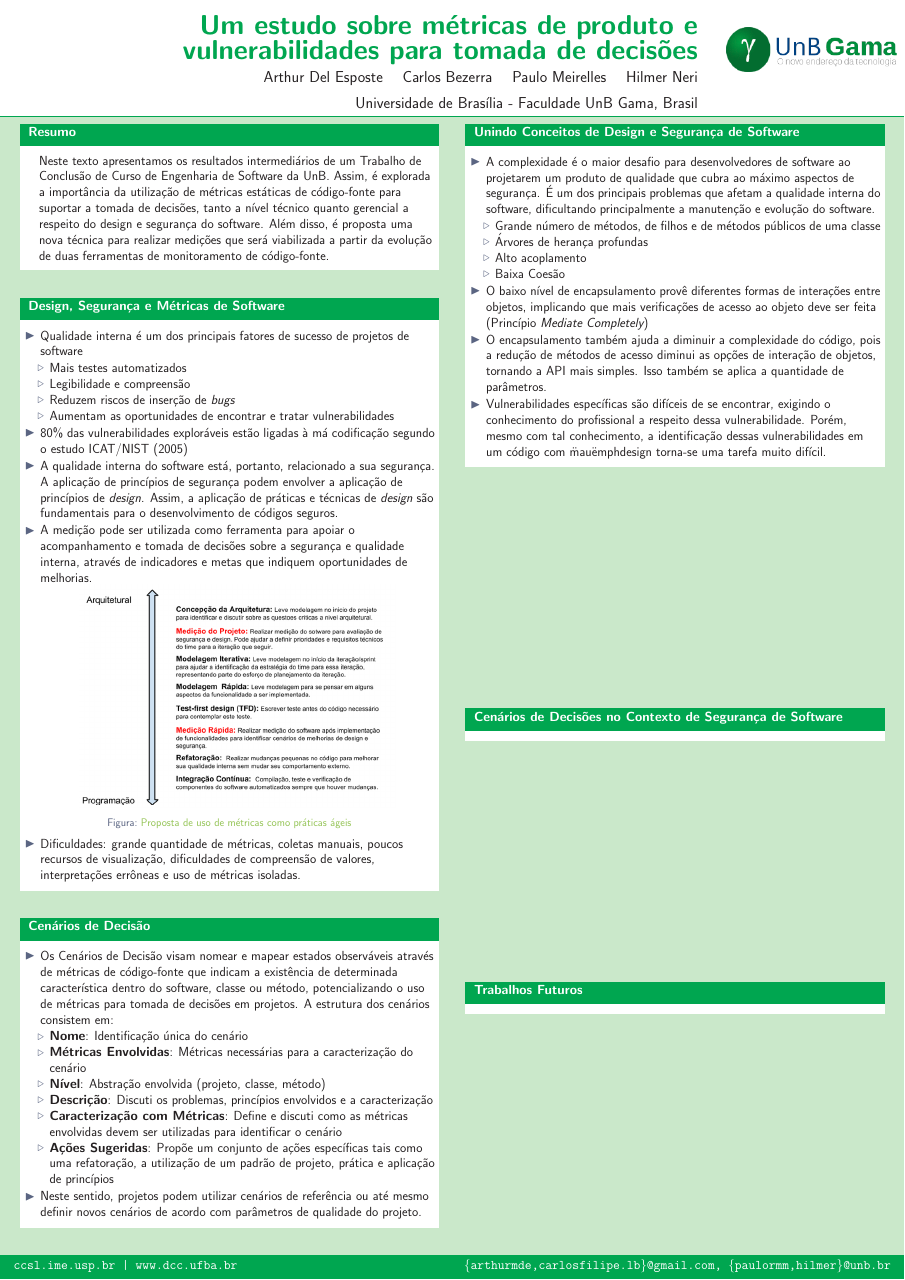
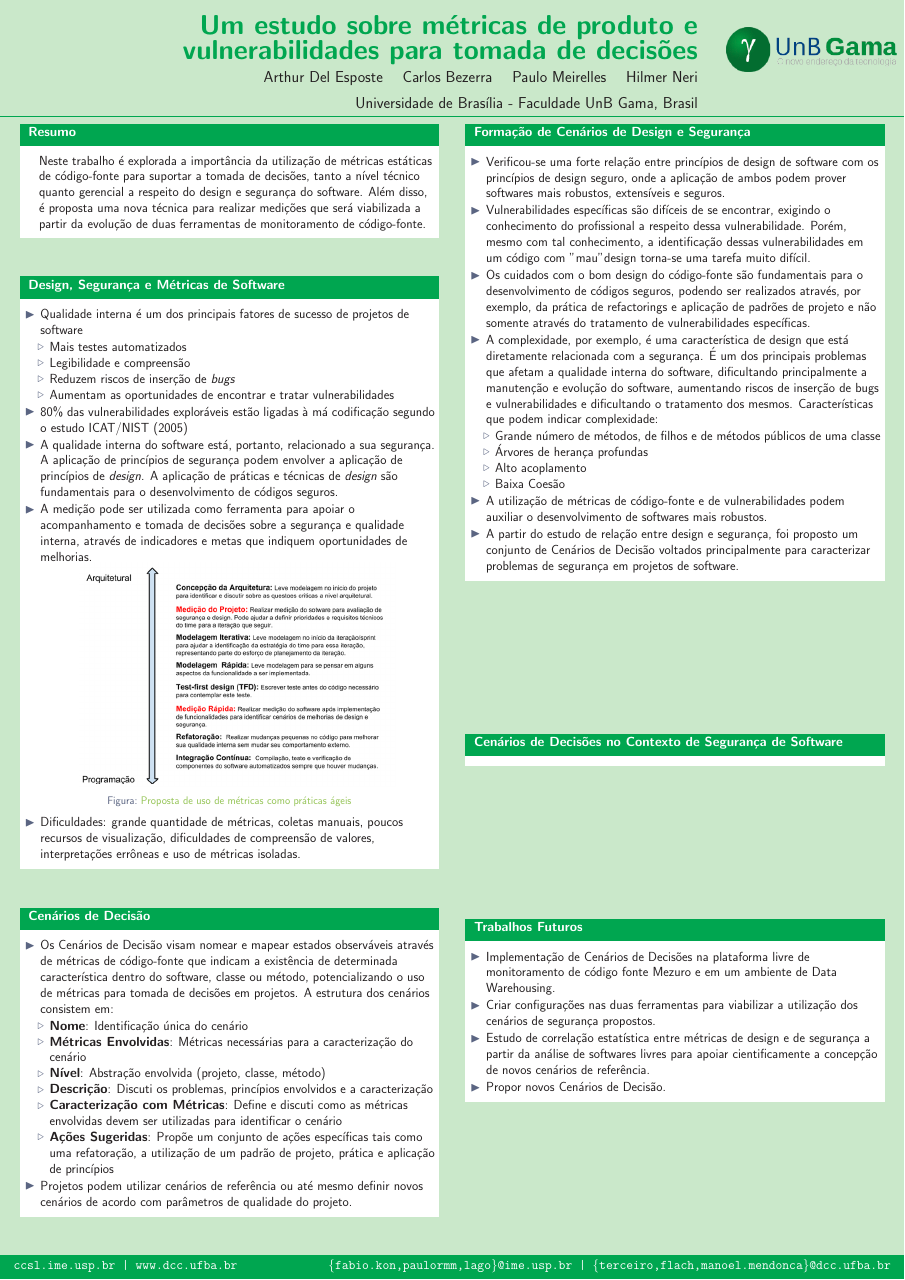
Before and after one commit to arthurmde/cbsoft2014, a LaTeX poster (cbsoft2014-poster/CBSoft2014-FLOSS.tex, which reads cbsoft2014-poster/beamerthemePosterLogProb.sty): the whole page. Compiled offline with pdfLaTeX; the source files are stored in an older character set and shown here as Unicode.

Commit message:
Final text blocks

```diff
--- a/cbsoft2014-poster/CBSoft2014-FLOSS.tex
+++ b/cbsoft2014-poster/CBSoft2014-FLOSS.tex
@@ -65,7 +65,7 @@ vulnerabilidades para tomada de decisões}
 %\vfill
 \begin{block}{Resumo}
 
-Neste texto apresentamos os resultados intermediários de um Trabalho de Conclusão de Curso de Engenharia de Software da UnB. Assim, é explorada a importância da utilização de métricas estáticas de código-fonte para suportar a tomada de decisões, tanto a nível técnico quanto gerencial a respeito do design e segurança do software. Além disso, é proposta uma nova técnica para realizar medições que será viabilizada a partir da evolução de duas ferramentas de monitoramento de código-fonte.
+Neste trabalho é explorada a importância da utilização de métricas estáticas de código-fonte para suportar a tomada de decisões, tanto a nível técnico quanto gerencial a respeito do design e segurança do software. Além disso, é proposta uma nova técnica para realizar medições que será viabilizada a partir da evolução de duas ferramentas de monitoramento de código-fonte.
 
 \end{block}
 
@@ -85,7 +85,7 @@ Neste texto apresentamos os resultados intermediários de um Trabalho de Conclus
 		\item 80\% das vulnerabilidades exploráveis estão ligadas à má codificação segundo o estudo ICAT/NIST (2005)
 %\footnote{ICAT foi um motor de busca de vulnerabilidades, desenvolvido pelo NIST(National Institue of Standards and Technology). O ICAT foi substituido pelo NVD (National Vulnerability Database) - \url{http://nvd.nist.gov/}}
 
-		\item A qualidade interna do software está, portanto, relacionado a sua segurança. A aplicação de princípios de segurança podem envolver a aplicação de princípios de \emph{design}. Assim, a aplicação de práticas e técnicas de \emph{design} são fundamentais para o desenvolvimento de códigos seguros.
+		\item A qualidade interna do software está, portanto, relacionado a sua segurança. A aplicação de princípios de segurança podem envolver a aplicação de princípios de \emph{design}. A aplicação de práticas e técnicas de \emph{design} são fundamentais para o desenvolvimento de códigos seguros.
 
 		\item A medição pode ser utilizada como ferramenta para apoiar o acompanhamento e tomada de decisões sobre a segurança e qualidade interna, através de indicadores e metas que indiquem oportunidades de melhorias.
 
@@ -118,7 +118,7 @@ Neste texto apresentamos os resultados intermediários de um Trabalho de Conclus
 			\item \textbf{Ações Sugeridas}: Propõe um conjunto de ações específicas tais como uma refatoração, a utilização de um padrão de projeto, prática e aplicação de princípios
 		\end{itemize}
 
-		\item Neste sentido, projetos podem utilizar cenários de referência ou até mesmo definir novos cenários de acordo com parâmetros de qualidade do projeto.
+		\item Projetos podem utilizar cenários de referência ou até mesmo definir novos cenários de acordo com parâmetros de qualidade do projeto.
 
 	\end{itemize}
 \end{block}
@@ -143,10 +143,17 @@ Neste texto apresentamos os resultados intermediários de um Trabalho de Conclus
         % ---------------------------------------------------------%
         % fill each column with content
 
-        \begin{block}{Unindo Conceitos de Design e Segurança de Software}
+        \begin{block}{Formação de Cenários de Design e Segurança}
 
         	\begin{itemize}
-				\item A complexidade é o maior desafio para desenvolvedores de software ao projetarem um produto de qualidade que cubra ao máximo aspectos de segurança. É um dos principais problemas que afetam a qualidade interna do software, dificultando principalmente a manutenção e evolução do software.
+        		\item Verificou-se uma forte relação entre princípios de design de software com os princípios de design seguro, onde a aplicação de ambos podem prover softwares mais robustos, extensíveis e seguros.
+
+        		\item Vulnerabilidades específicas são difíceis de se encontrar, exigindo o conhecimento do profissional a respeito dessa vulnerabilidade. Porém, mesmo com tal conhecimento, a identificação dessas vulnerabilidades em um código com "mau" design torna-se uma tarefa muito difícil.
+
+        		\item Os cuidados com o bom design do código-fonte são fundamentais para o desenvolvimento de códigos seguros, podendo ser realizados através, por exemplo, da prática de refactorings e aplicação de padrões de projeto e não somente através do tratamento de vulnerabilidades específicas.
+
+
+				\item A complexidade, por exemplo, é uma característica de design que está diretamente relacionada com a segurança. É um dos principais problemas que afetam a qualidade interna do software, dificultando principalmente a manutenção e evolução do software, aumentando riscos de inserção de bugs e vulnerabilidades e dificultando o tratamento dos mesmos. Características que podem indicar complexidade:
 					\begin{itemize}
 						\item Grande número de métodos, de filhos e de métodos públicos de uma classe
 						\item Árvores de herança profundas
@@ -154,13 +161,12 @@ Neste texto apresentamos os resultados intermediários de um Trabalho de Conclus
 						\item Baixa Coesão
 					\end{itemize}
 
-				\item O baixo nível de encapsulamento provê diferentes formas de interações entre objetos,  implicando que mais verificações de acesso ao objeto deve ser feita (Princípio \emph{Mediate Completely})
-				\item O encapsulamento também ajuda a diminuir a complexidade do código, pois a redução de métodos de acesso diminui as opções de interação de objetos, tornando a API mais simples. Isso também se aplica a quantidade de parâmetros.
-				\item Vulnerabilidades específicas são difíceis de se encontrar, exigindo o conhecimento do profissional a respeito dessa vulnerabilidade. Porém, mesmo com tal conhecimento, a identificação dessas vulnerabilidades em um código com \"mau\" emph{design} torna-se uma tarefa muito difícil.
+				\item A utilização de métricas de código-fonte e de vulnerabilidades podem auxiliar o desenvolvimento de softwares mais robustos.
+
+				\item A partir do estudo de relação entre design e segurança, foi proposto um conjunto de Cenários de Decisão voltados principalmente para caracterizar problemas de segurança em projetos de software.
 
         	\end{itemize}
         \end{block}
-
 
 		\vfill
 		\begin{block}{Cenários de Decisões no Contexto de Segurança de Software}
@@ -169,6 +175,17 @@ Neste texto apresentamos os resultados intermediários de um Trabalho de Conclus
 
 		\vfill
 		\begin{block}{Trabalhos Futuros}
+
+		\begin{itemize}
+        		\item Implementação de Cenários de Decisões na plataforma livre de monitoramento de código fonte Mezuro e em um ambiente de Data Warehousing.
+
+        		\item Criar configurações nas duas ferramentas para viabilizar a utilização dos cenários de segurança propostos.
+
+        		\item Estudo de correlação estatística entre métricas de design e de segurança a partir da análise de softwares livres para apoiar cientificamente a concepção de novos cenários de referência.
+
+        		\item Propor novos Cenários de Decisão.
+
+        	\end{itemize}
 
 		\end{block}
 
--- a/cbsoft2014-poster/beamerthemePosterLogProb.sty
+++ b/cbsoft2014-poster/beamerthemePosterLogProb.sty
@@ -8,7 +8,7 @@
 %%%%%%%%%%%%%%%%%%%%%%%%%%%%%%%%%%%%%%%%%%%%%%%%%%%%%%%%%%%%%%%%%%%%%%%%%%%%%%%%%%%%%%%%%%%%%%%%%%%%
 
 %\setbeamercolor{headline}{fg=fgagreen,bg=black}
-\setbeamercolor{headline}{fg=ucl4dkgreen,bg=white}
+\setbeamercolor{headline}{fg=ucl4dkgreen,bg=ucl4dkgreen}
 \setbeamercolor{footline}{fg=white, bg=fgagreen}
 \setbeamerfont{footline}{size=\Large,series=\tt}
 \setbeamercolor{separation line}{bg=fgagreen}
@@ -112,7 +112,7 @@
 	\hfill
 	\texttt{}
     \hfill
-    \texttt{\{arthurmde,carlosfilipe.lb\}@gmail.com, \{paulormm,hilmer\}@unb.br}
+    \texttt{\{fabio.kon,paulormm,lago\}@ime.usp.br | \{terceiro,flach,manoel.mendonca\}@dcc.ufba.br}
     \vskip1ex
   \end{beamercolorbox}
   \vskip0pt%
```
Also changed, not shown: cbsoft2014-poster/CBSoft2014-FLOSS.pdf.
